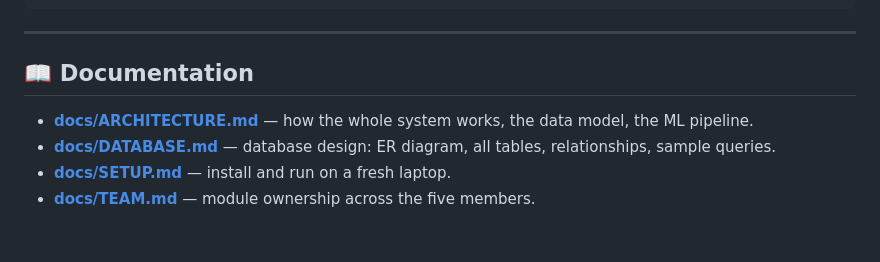
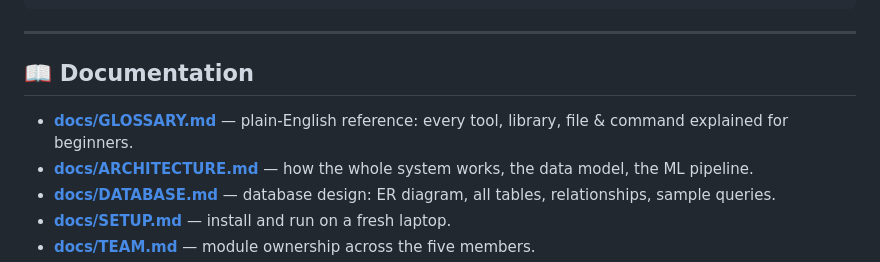
Before and after one commit to acquayejames49-droid/ransbet-iims, a Markdown page: README.md, the part around the change. Rendered like a GitHub page; blank space fills up the shorter version.

Commit message:
Add plain-English GLOSSARY.md: every tool, library, file and command explained for beginners

```diff
--- a/README.md
+++ b/README.md
@@ -104,6 +104,7 @@ ransbet-iims/
 
 ## 📖 Documentation
 
+- **[docs/GLOSSARY.md](docs/GLOSSARY.md)** — plain-English reference: every tool, library, file & command explained for beginners.
 - **[docs/ARCHITECTURE.md](docs/ARCHITECTURE.md)** — how the whole system works, the data model, the ML pipeline.
 - **[docs/DATABASE.md](docs/DATABASE.md)** — database design: ER diagram, all tables, relationships, sample queries.
 - **[docs/SETUP.md](docs/SETUP.md)** — install and run on a fresh laptop.
```
Also changed, not shown: docs/GLOSSARY.md (added, +151 -0 lines).
